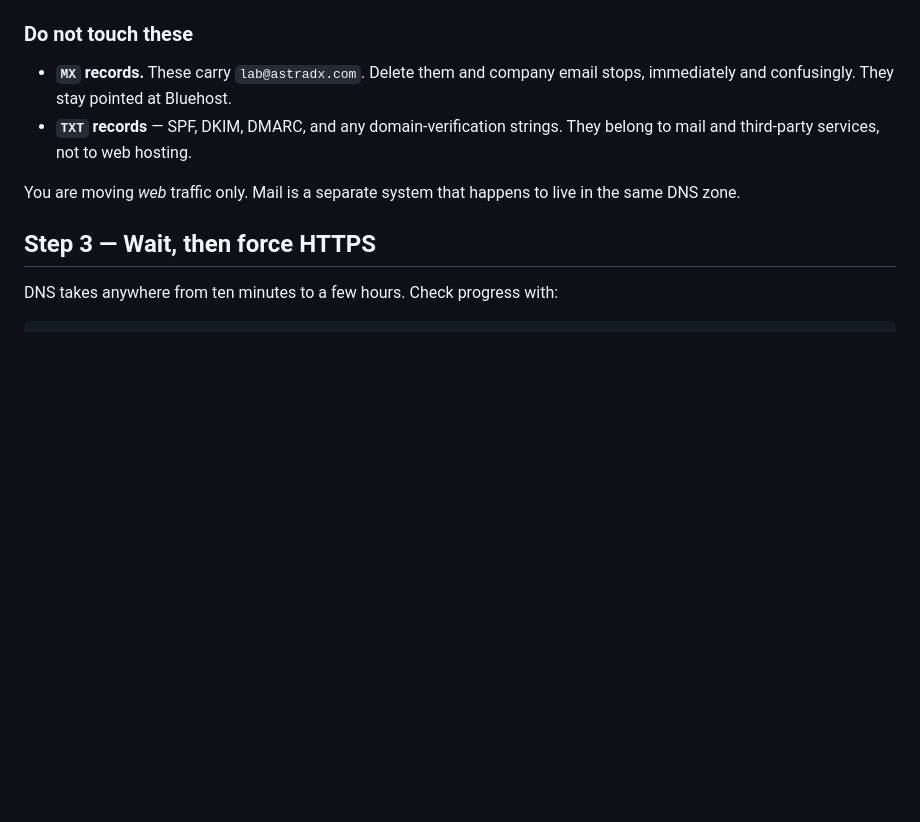
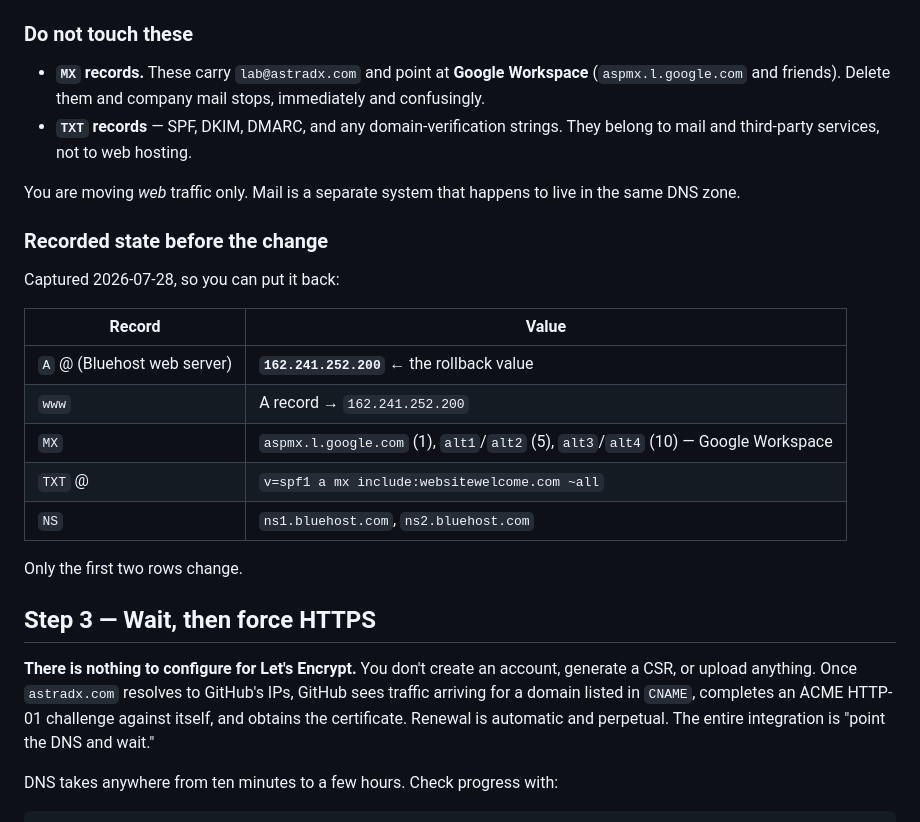
Before and after one commit to AstraDx-Inc/astradx.com, a Markdown page: DEPLOY.md, the part around one of its changes. Rendered like a GitHub page; blank space fills up the shorter version.

```diff
--- a/DEPLOY.md
+++ b/DEPLOY.md
@@ -65,15 +65,36 @@ Optionally add IPv6 alongside the A records:
 
 ### Do not touch these
 
-- **`MX` records.** These carry `lab@astradx.com`. Delete them and company email
-  stops, immediately and confusingly. They stay pointed at Bluehost.
+- **`MX` records.** These carry `lab@astradx.com` and point at **Google
+  Workspace** (`aspmx.l.google.com` and friends). Delete them and company mail
+  stops, immediately and confusingly.
 - **`TXT` records** — SPF, DKIM, DMARC, and any domain-verification strings.
   They belong to mail and third-party services, not to web hosting.
 
 You are moving *web* traffic only. Mail is a separate system that happens to
 live in the same DNS zone.
 
+### Recorded state before the change
+
+Captured 2026-07-28, so you can put it back:
+
+| Record | Value |
+|--------|-------|
+| `A` @ (Bluehost web server) | **`162.241.252.200`** ← the rollback value |
+| `www` | A record → `162.241.252.200` |
+| `MX` | `aspmx.l.google.com` (1), `alt1`/`alt2` (5), `alt3`/`alt4` (10) — Google Workspace |
+| `TXT` @ | `v=spf1 a mx include:websitewelcome.com ~all` |
+| `NS` | `ns1.bluehost.com`, `ns2.bluehost.com` |
+
+Only the first two rows change.
+
 ## Step 3 — Wait, then force HTTPS
+
+**There is nothing to configure for Let's Encrypt.** You don't create an account,
+generate a CSR, or upload anything. Once `astradx.com` resolves to GitHub's IPs,
+GitHub sees traffic arriving for a domain listed in `CNAME`, completes an ACME
+HTTP-01 challenge against itself, and obtains the certificate. Renewal is
+automatic and perpetual. The entire integration is "point the DNS and wait."
 
 DNS takes anywhere from ten minutes to a few hours. Check progress with:
 
```
Also changed, not shown: other parts of DEPLOY.md (+40 -0 lines).
